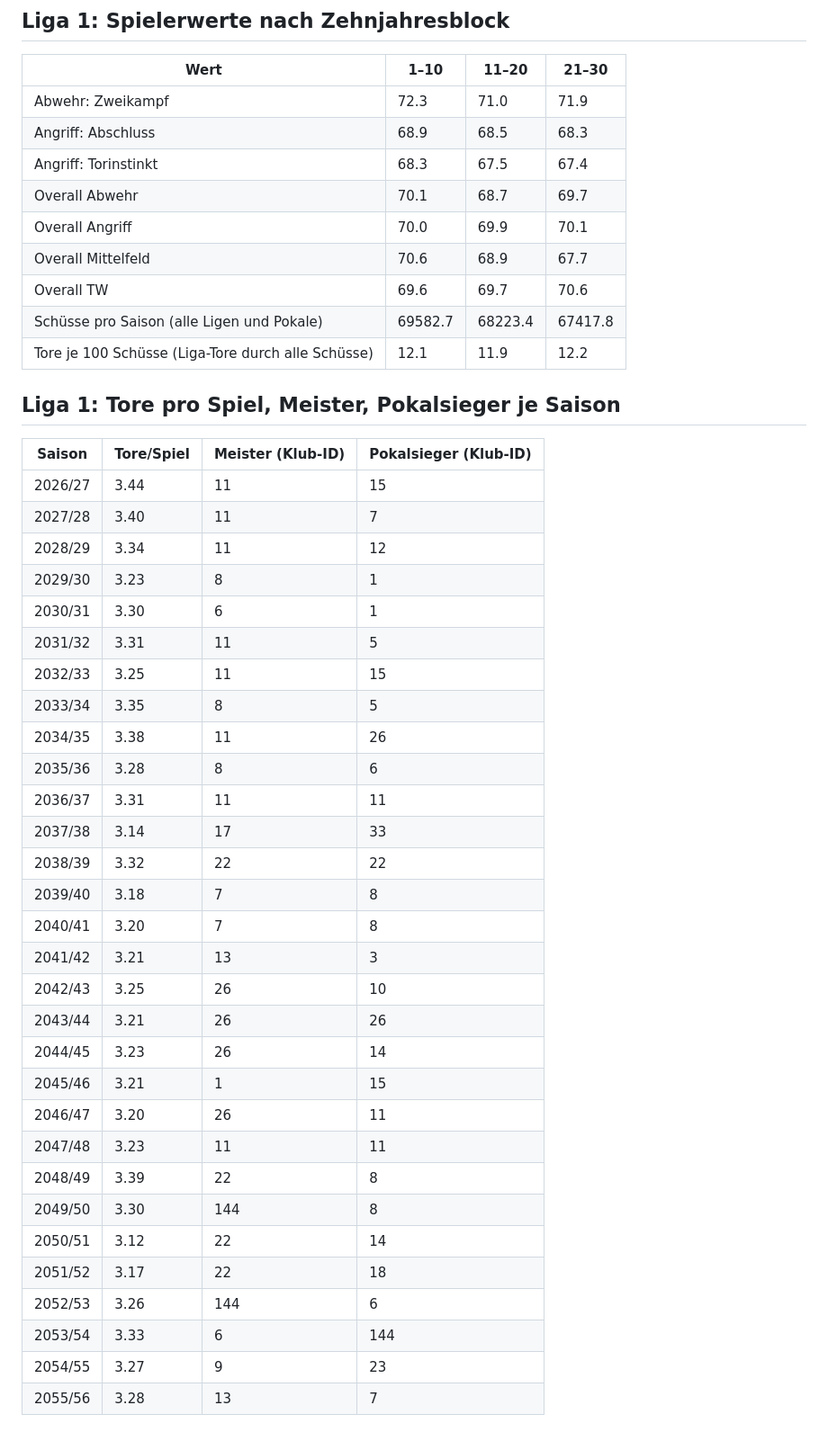
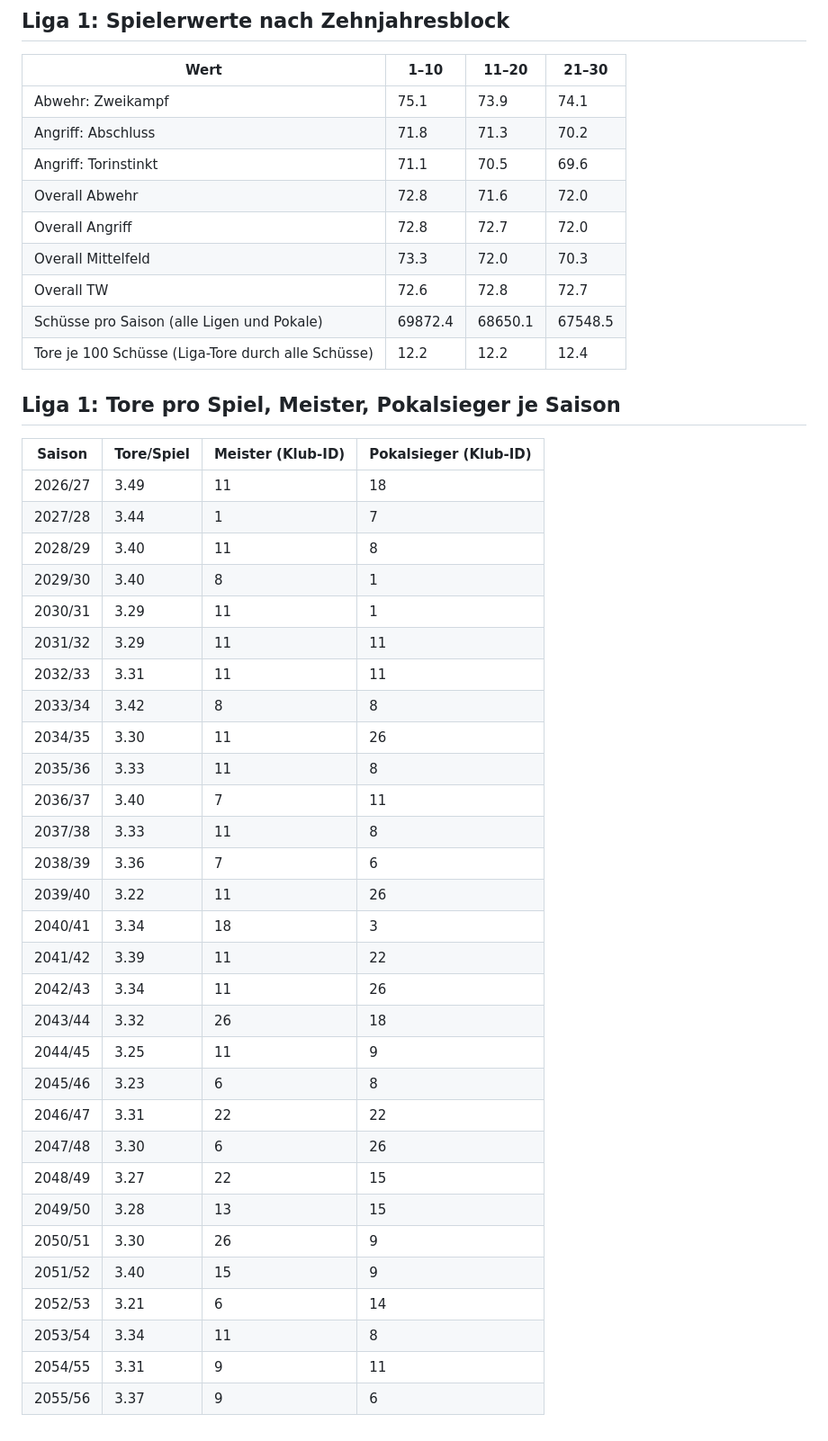
Before and after one commit to Michael17108419/bolzplatz-ag, a Markdown page: data/langzeit_report.md, the part around one of its changes. Shown at 90% size. Drawn GitHub-style.

Commit message:
Langzeitlauf-Bericht

```diff
--- a/data/langzeit_report.md
+++ b/data/langzeit_report.md
@@ -176,47 +176,47 @@ Klubs aus Liga 3 oder 4 im Bolzplatzpokal pro Saison: Viertelfinale 0.17, Halbfi
 
 | Wert | 1–10 | 11–20 | 21–30 |
 | --- | --- | --- | --- |
-| Abwehr: Zweikampf | 72.3 | 71.0 | 71.9 |
-| Angriff: Abschluss | 68.9 | 68.5 | 68.3 |
-| Angriff: Torinstinkt | 68.3 | 67.5 | 67.4 |
-| Overall Abwehr | 70.1 | 68.7 | 69.7 |
-| Overall Angriff | 70.0 | 69.9 | 70.1 |
-| Overall Mittelfeld | 70.6 | 68.9 | 67.7 |
-| Overall TW | 69.6 | 69.7 | 70.6 |
-| Schüsse pro Saison (alle Ligen und Pokale) | 69582.7 | 68223.4 | 67417.8 |
-| Tore je 100 Schüsse (Liga-Tore durch alle Schüsse) | 12.1 | 11.9 | 12.2 |
+| Abwehr: Zweikampf | 75.1 | 73.9 | 74.1 |
+| Angriff: Abschluss | 71.8 | 71.3 | 70.2 |
+| Angriff: Torinstinkt | 71.1 | 70.5 | 69.6 |
+| Overall Abwehr | 72.8 | 71.6 | 72.0 |
+| Overall Angriff | 72.8 | 72.7 | 72.0 |
+| Overall Mittelfeld | 73.3 | 72.0 | 70.3 |
+| Overall TW | 72.6 | 72.8 | 72.7 |
+| Schüsse pro Saison (alle Ligen und Pokale) | 69872.4 | 68650.1 | 67548.5 |
+| Tore je 100 Schüsse (Liga-Tore durch alle Schüsse) | 12.2 | 12.2 | 12.4 |
 
 ## Liga 1: Tore pro Spiel, Meister, Pokalsieger je Saison
 
 | Saison | Tore/Spiel | Meister (Klub-ID) | Pokalsieger (Klub-ID) |
 | --- | --- | --- | --- |
-| 2026/27 | 3.44 | 11 | 15 |
-| 2027/28 | 3.40 | 11 | 7 |
-| 2028/29 | 3.34 | 11 | 12 |
-| 2029/30 | 3.23 | 8 | 1 |
-| 2030/31 | 3.30 | 6 | 1 |
-| 2031/32 | 3.31 | 11 | 5 |
-| 2032/33 | 3.25 | 11 | 15 |
-| 2033/34 | 3.35 | 8 | 5 |
-| 2034/35 | 3.38 | 11 | 26 |
-| 2035/36 | 3.28 | 8 | 6 |
-| 2036/37 | 3.31 | 11 | 11 |
-| 2037/38 | 3.14 | 17 | 33 |
-| 2038/39 | 3.32 | 22 | 22 |
-| 2039/40 | 3.18 | 7 | 8 |
-| 2040/41 | 3.20 | 7 | 8 |
-| 2041/42 | 3.21 | 13 | 3 |
-| 2042/43 | 3.25 | 26 | 10 |
-| 2043/44 | 3.21 | 26 | 26 |
-| 2044/45 | 3.23 | 26 | 14 |
-| 2045/46 | 3.21 | 1 | 15 |
-| 2046/47 | 3.20 | 26 | 11 |
-| 2047/48 | 3.23 | 11 | 11 |
-| 2048/49 | 3.39 | 22 | 8 |
-| 2049/50 | 3.30 | 144 | 8 |
-| 2050/51 | 3.12 | 22 | 14 |
-| 2051/52 | 3.17 | 22 | 18 |
-| 2052/53 | 3.26 | 144 | 6 |
-| 2053/54 | 3.33 | 6 | 144 |
-| 2054/55 | 3.27 | 9 | 23 |
-| 2055/56 | 3.28 | 13 | 7 |
+| 2026/27 | 3.49 | 11 | 18 |
+| 2027/28 | 3.44 | 1 | 7 |
+| 2028/29 | 3.40 | 11 | 8 |
+| 2029/30 | 3.40 | 8 | 1 |
+| 2030/31 | 3.29 | 11 | 1 |
+| 2031/32 | 3.29 | 11 | 11 |
+| 2032/33 | 3.31 | 11 | 11 |
+| 2033/34 | 3.42 | 8 | 8 |
+| 2034/35 | 3.30 | 11 | 26 |
+| 2035/36 | 3.33 | 11 | 8 |
+| 2036/37 | 3.40 | 7 | 11 |
+| 2037/38 | 3.33 | 11 | 8 |
+| 2038/39 | 3.36 | 7 | 6 |
+| 2039/40 | 3.22 | 11 | 26 |
+| 2040/41 | 3.34 | 18 | 3 |
+| 2041/42 | 3.39 | 11 | 22 |
+| 2042/43 | 3.34 | 11 | 26 |
+| 2043/44 | 3.32 | 26 | 18 |
+| 2044/45 | 3.25 | 11 | 9 |
+| 2045/46 | 3.23 | 6 | 8 |
+| 2046/47 | 3.31 | 22 | 22 |
+| 2047/48 | 3.30 | 6 | 26 |
+| 2048/49 | 3.27 | 22 | 15 |
+| 2049/50 | 3.28 | 13 | 15 |
+| 2050/51 | 3.30 | 26 | 9 |
+| 2051/52 | 3.40 | 15 | 9 |
+| 2052/53 | 3.21 | 6 | 14 |
+| 2053/54 | 3.34 | 11 | 8 |
+| 2054/55 | 3.31 | 9 | 11 |
+| 2055/56 | 3.37 | 9 | 6 |
```
Also changed, not shown: other parts of data/langzeit_report.md (+96 -96 lines).
